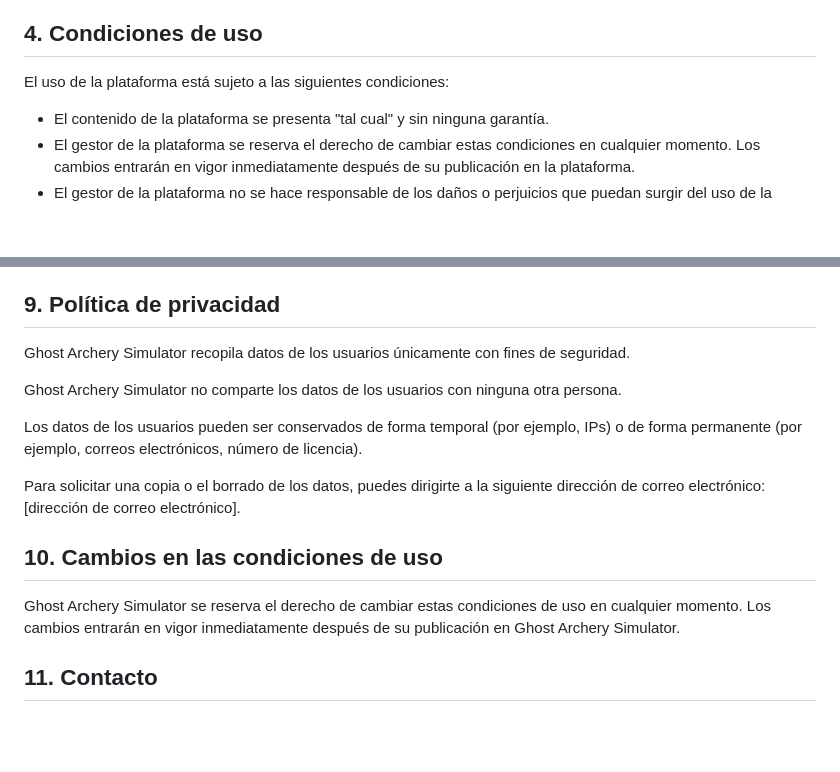
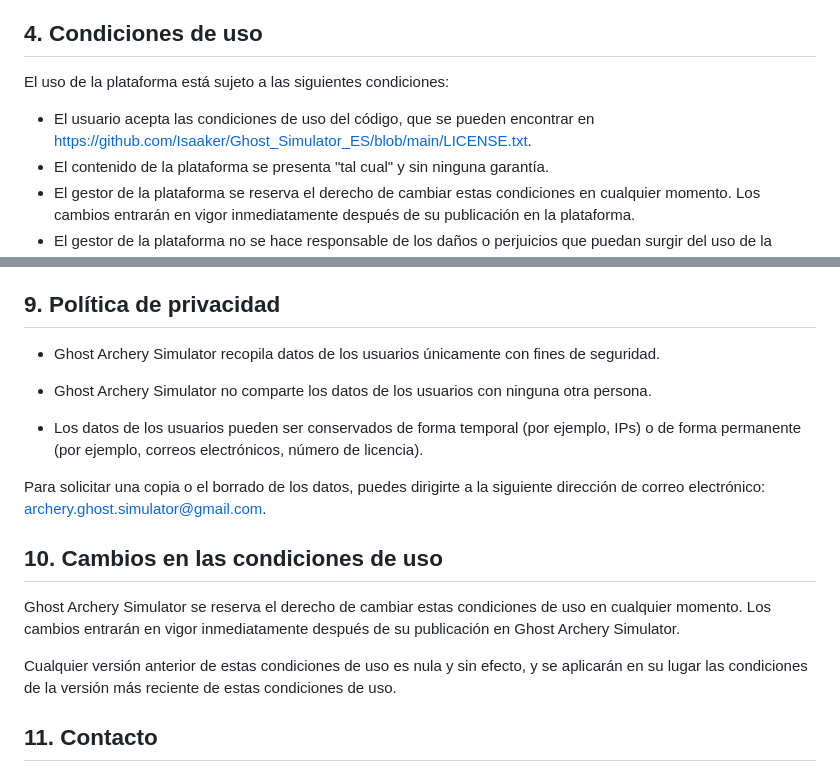
Before and after one commit to Isaaker/Ghost_Simulator_ES, a Markdown page: CONDITIONS.md, 2 parts joined by grey strips. Drawn GitHub-style; blank space fills up the shorter version.

Commit message:
Update CONDITIONS.md
Signed-off-by: Isaac Hernán <77550577+Isaaker@users.noreply.github.com>

```diff
--- a/CONDITIONS.md
+++ b/CONDITIONS.md
@@ -26,6 +26,7 @@ En estas condiciones, los siguientes términos tendrán los siguientes significa
 
 El uso de la plataforma está sujeto a las siguientes condiciones:
 
+* El usuario acepta las condiciones de uso del código, que se pueden encontrar en https://github.com/Isaaker/Ghost_Simulator_ES/blob/main/LICENSE.txt.
 * El contenido de la plataforma se presenta "tal cual" y sin ninguna garantía.
 * El gestor de la plataforma se reserva el derecho de cambiar estas condiciones en cualquier momento. Los cambios entrarán en vigor inmediatamente después de su publicación en la plataforma.
 * El gestor de la plataforma no se hace responsable de los daños o perjuicios que puedan surgir del uso de la plataforma, incluyendo, pero sin limitarse a, daños por pérdida de datos, lucro cesante o daños morales.
@@ -61,17 +62,19 @@ El acceso a Ghost Archery Simulator mediante las credenciales del usuario puede
 
 ## 9. Política de privacidad
 
-Ghost Archery Simulator recopila datos de los usuarios únicamente con fines de seguridad.
+* Ghost Archery Simulator recopila datos de los usuarios únicamente con fines de seguridad.
 
-Ghost Archery Simulator no comparte los datos de los usuarios con ninguna otra persona.
+* Ghost Archery Simulator no comparte los datos de los usuarios con ninguna otra persona.
 
-Los datos de los usuarios pueden ser conservados de forma temporal (por ejemplo, IPs) o de forma permanente (por ejemplo, correos electrónicos, número de licencia).
+* Los datos de los usuarios pueden ser conservados de forma temporal (por ejemplo, IPs) o de forma permanente (por ejemplo, correos electrónicos, número de licencia).
 
-Para solicitar una copia o el borrado de los datos, puedes dirigirte a la siguiente dirección de correo electrónico: [dirección de correo electrónico].
+Para solicitar una copia o el borrado de los datos, puedes dirigirte a la siguiente dirección de correo electrónico: archery.ghost.simulator@gmail.com.
 
 ## 10. Cambios en las condiciones de uso
 
 Ghost Archery Simulator se reserva el derecho de cambiar estas condiciones de uso en cualquier momento. Los cambios entrarán en vigor inmediatamente después de su publicación en Ghost Archery Simulator.
+
+Cualquier versión anterior de estas condiciones de uso es nula y sin efecto, y se aplicarán en su lugar las condiciones de la versión más reciente de estas condiciones de uso.
 
 ## 11. Contacto
 
```
Also changed, not shown: other parts of CONDITIONS.md (+1 -1 lines).
